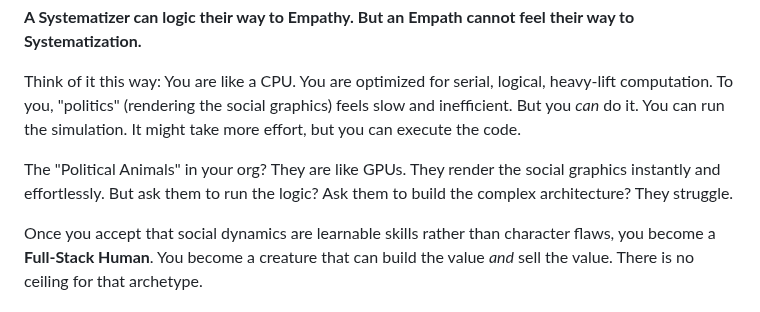
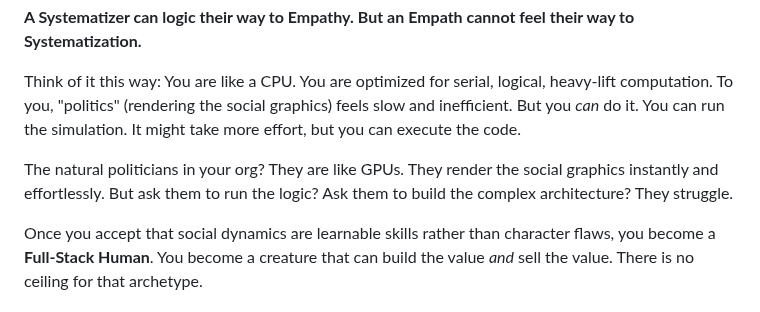
Before and after one commit to jimbojw/karmarank, a Markdown page: content/13-conclusion-the-clear-pill.md, the part around the change. Rendered like a GitHub page.

Commit message:
fix: Rename Political Animals to natural politicians.

```diff
--- a/content/13-conclusion-the-clear-pill.md
+++ b/content/13-conclusion-the-clear-pill.md
@@ -21,7 +21,7 @@ It is a complex, probabilistic state machine with inputs, outputs, and weighting
 
 Think of it this way: You are like a CPU. You are optimized for serial, logical, heavy-lift computation. To you, "politics" (rendering the social graphics) feels slow and inefficient. But you _can_ do it. You can run the simulation. It might take more effort, but you can execute the code.
 
-The "Political Animals" in your org? They are like GPUs. They render the social graphics instantly and effortlessly. But ask them to run the logic? Ask them to build the complex architecture? They struggle.
+The natural politicians in your org? They are like GPUs. They render the social graphics instantly and effortlessly. But ask them to run the logic? Ask them to build the complex architecture? They struggle.
 
 Once you accept that social dynamics are learnable skills rather than character flaws, you become a **Full-Stack Human**. You become a creature that can build the value _and_ sell the value. There is no ceiling for that archetype.
 
```
